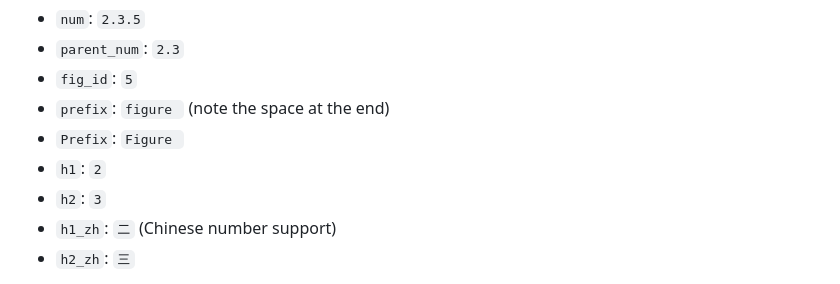
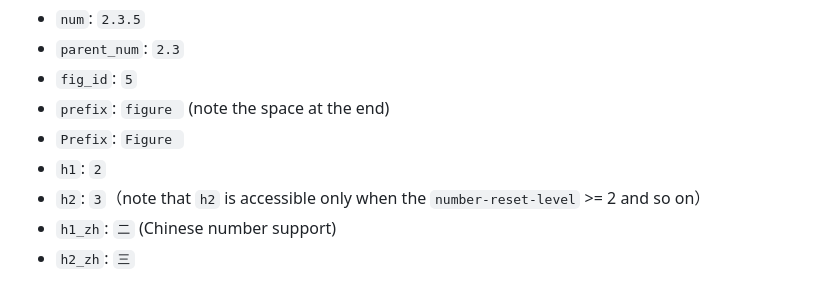
Before and after one commit to fncokg/pandoc-tex-numbering, a Markdown page: README.md, the part around the change. Drawn GitHub-style.

Commit message:
add a small notes to readme

```diff
--- a/README.md
+++ b/README.md
@@ -127,7 +127,7 @@ The metadata values are python f-string format strings. Various fields are provi
 - `prefix`: `figure ` (note the space at the end)
 - `Prefix`: `Figure `
 - `h1`: `2`
-- `h2`: `3`
+- `h2`: `3`（note that `h2` is accessible only when the `number-reset-level` >= 2 and so on）
 - `h1_zh`: `二` (Chinese number support)
 - `h2_zh`: `三`
 
```
